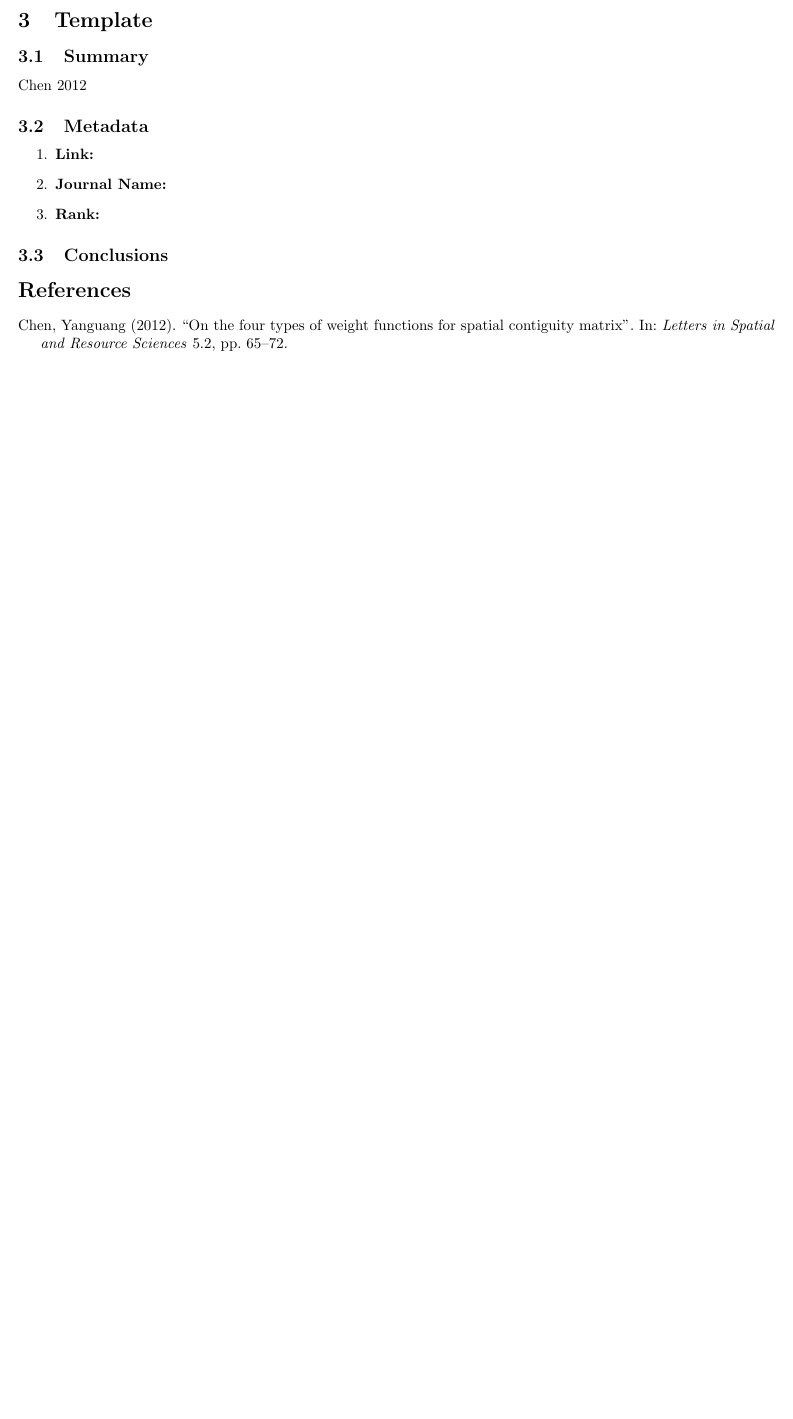
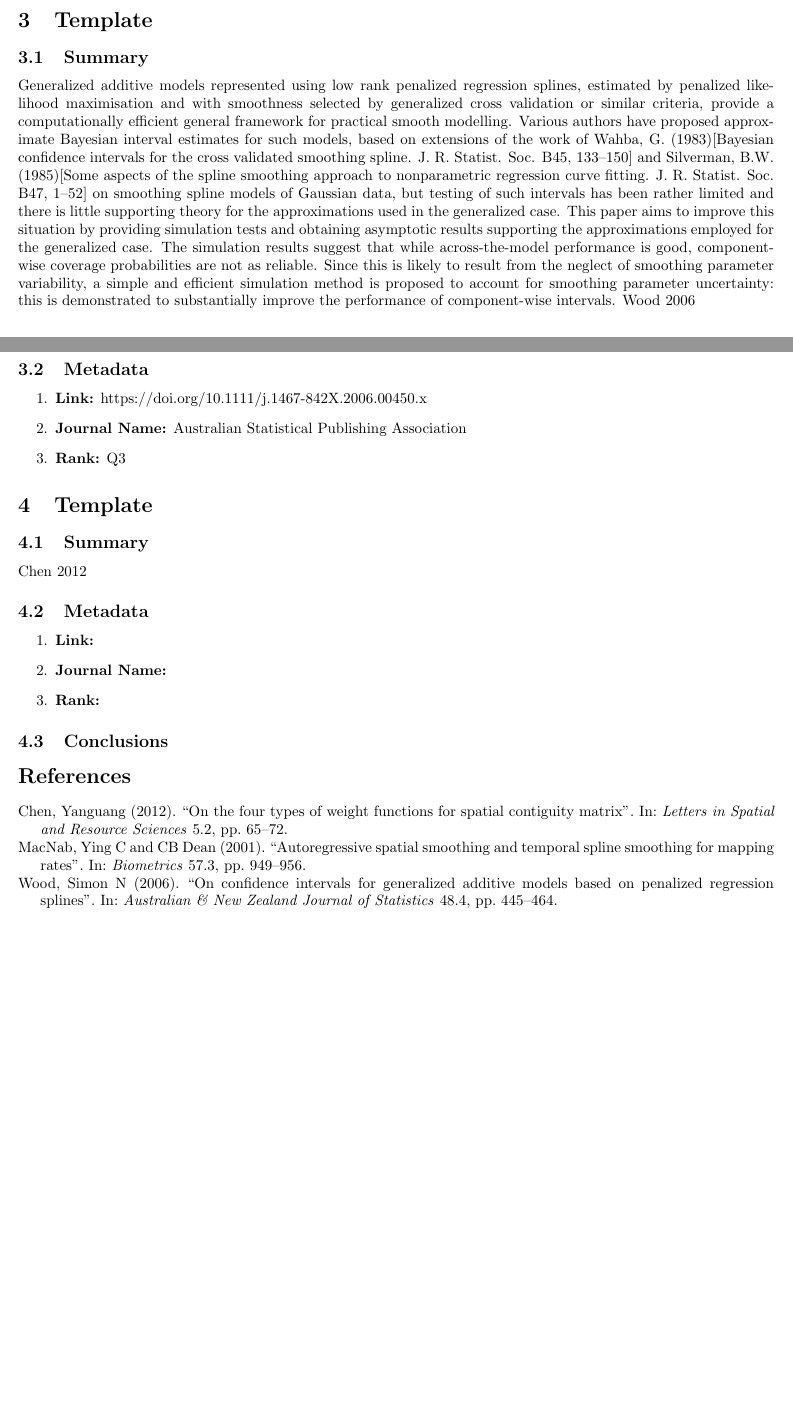
Before and after one commit to ouslan/spatial-tensors, a LaTeX document (docs/lit-candidate/candidate.tex): part of page 2 of 2 before the commit and two parts of pages 2 and 3 of 3 after it, the two joined at a grey line, cut so that both start at the same text, the shorter picture padded with empty space. Compiled offline with pdfLaTeX.

Commit message:
added paper 3

```diff
--- a/docs/lit-candidate/candidate.tex
+++ b/docs/lit-candidate/candidate.tex
@@ -86,6 +86,30 @@ The methodology is illustrated by analysis of British Columbia infant mortality
 	\item \textbf{Link:}  https://doi.org/10.1111/j.0006-341X.2001.00949.x
 	\item \textbf{Journal Name:} Biometrics Journal of the international Biometric society
 	\item \textbf{Rank:} Q1
+\end{enumerate}
+
+\section{Template}
+
+\subsection{Summary}
+Generalized additive models represented using low rank penalized regression splines, estimated by penalized likelihood
+maximisation and with smoothness selected by generalized cross validation or similar criteria, provide a computationally
+efficient general framework for practical smooth modelling. Various authors have proposed approximate Bayesian interval
+estimates for such models, based on extensions of the work of Wahba, G. (1983)[Bayesian confidence intervals for the
+		cross validated smoothing spline. J. R. Statist. Soc. B45, 133–150] and Silverman, B.W. (1985)[Some aspects of the spline
+		smoothing approach to nonparametric regression curve fitting. J. R. Statist. Soc. B47, 1–52] on smoothing spline
+models of Gaussian data, but testing of such intervals has been rather limited and there is little supporting
+theory for the approximations used in the generalized case. This paper aims to improve this situation by providing
+simulation tests and obtaining asymptotic results supporting the approximations employed for the generalized case.
+The simulation results suggest that while across-the-model performance is good, component-wise coverage probabilities
+are not as reliable. Since this is likely to result from the neglect of smoothing parameter variability, a simple and
+efficient simulation method is proposed to account for smoothing parameter uncertainty: this is demonstrated to
+substantially improve the performance of component-wise intervals. \cite{wood2006confidence}
+
+\subsection{Metadata}
+\begin{enumerate}
+	\item \textbf{Link:}  https://doi.org/10.1111/j.1467-842X.2006.00450.x
+	\item \textbf{Journal Name:} Australian Statistical Publishing Association
+	\item \textbf{Rank:} Q3
 \end{enumerate}
 
 
```
Also changed, not shown: docs/lit-candidate/reference.bib (+11 -0 lines), docs/lit-candidate/candidate.pdf, docs/lit-candidate/candidate.tex (2 more changed lines).
